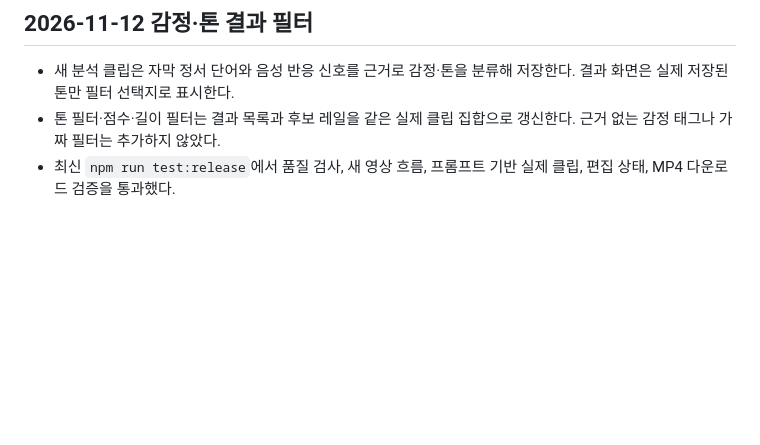
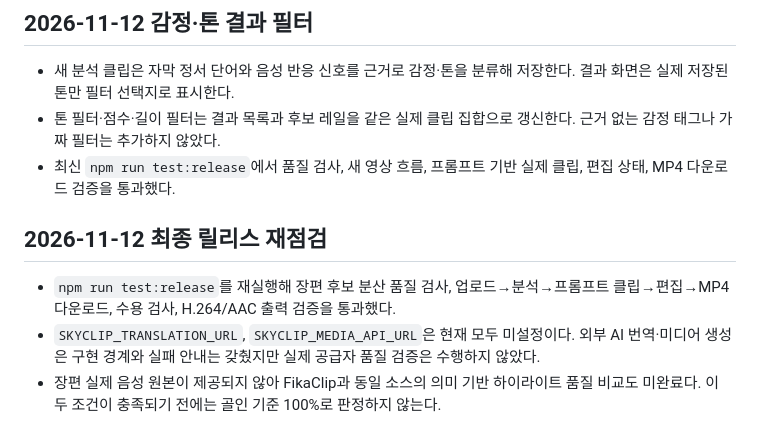
Before and after one commit to 0325658283sky-sys/sky_clip, a Markdown page: PROJECT_STATUS.md, the part around the change. Drawn GitHub-style; blank space fills up the shorter version.

Commit message:
record final release verification

```diff
--- a/PROJECT_STATUS.md
+++ b/PROJECT_STATUS.md
@@ -167,3 +167,9 @@ STT 엔진: faster-whisper 기반 실제 음성→VTT API를 검증했다. 편
 - 새 분석 클립은 자막 정서 단어와 음성 반응 신호를 근거로 감정·톤을 분류해 저장한다. 결과 화면은 실제 저장된 톤만 필터 선택지로 표시한다.
 - 톤 필터·점수·길이 필터는 결과 목록과 후보 레일을 같은 실제 클립 집합으로 갱신한다. 근거 없는 감정 태그나 가짜 필터는 추가하지 않았다.
 - 최신 `npm run test:release`에서 품질 검사, 새 영상 흐름, 프롬프트 기반 실제 클립, 편집 상태, MP4 다운로드 검증을 통과했다.
+
+## 2026-11-12 최종 릴리스 재점검
+
+- `npm run test:release`를 재실행해 장편 후보 분산 품질 검사, 업로드→분석→프롬프트 클립→편집→MP4 다운로드, 수용 검사, H.264/AAC 출력 검증을 통과했다.
+- `SKYCLIP_TRANSLATION_URL`, `SKYCLIP_MEDIA_API_URL`은 현재 모두 미설정이다. 외부 AI 번역·미디어 생성은 구현 경계와 실패 안내는 갖췄지만 실제 공급자 품질 검증은 수행하지 않았다.
+- 장편 실제 음성 원본이 제공되지 않아 FikaClip과 동일 소스의 의미 기반 하이라이트 품질 비교도 미완료다. 이 두 조건이 충족되기 전에는 골인 기준 100%로 판정하지 않는다.
```
